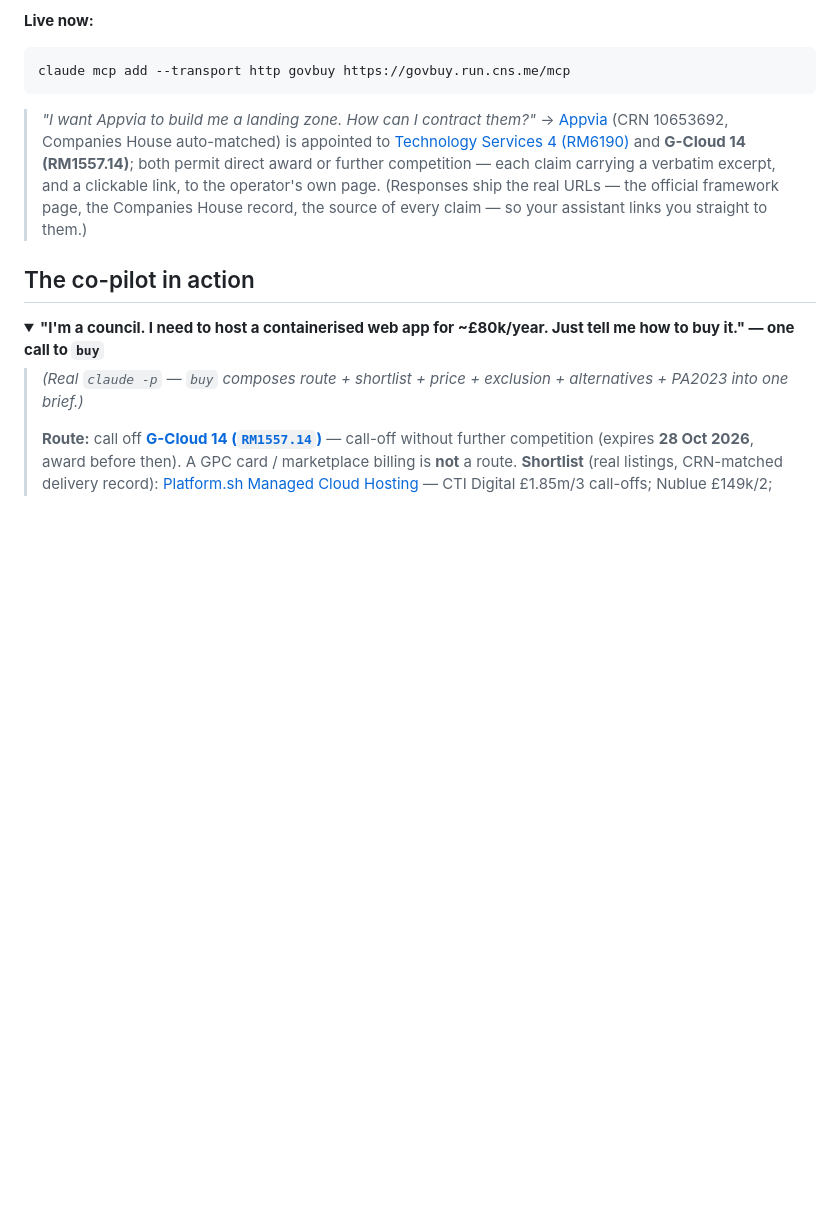
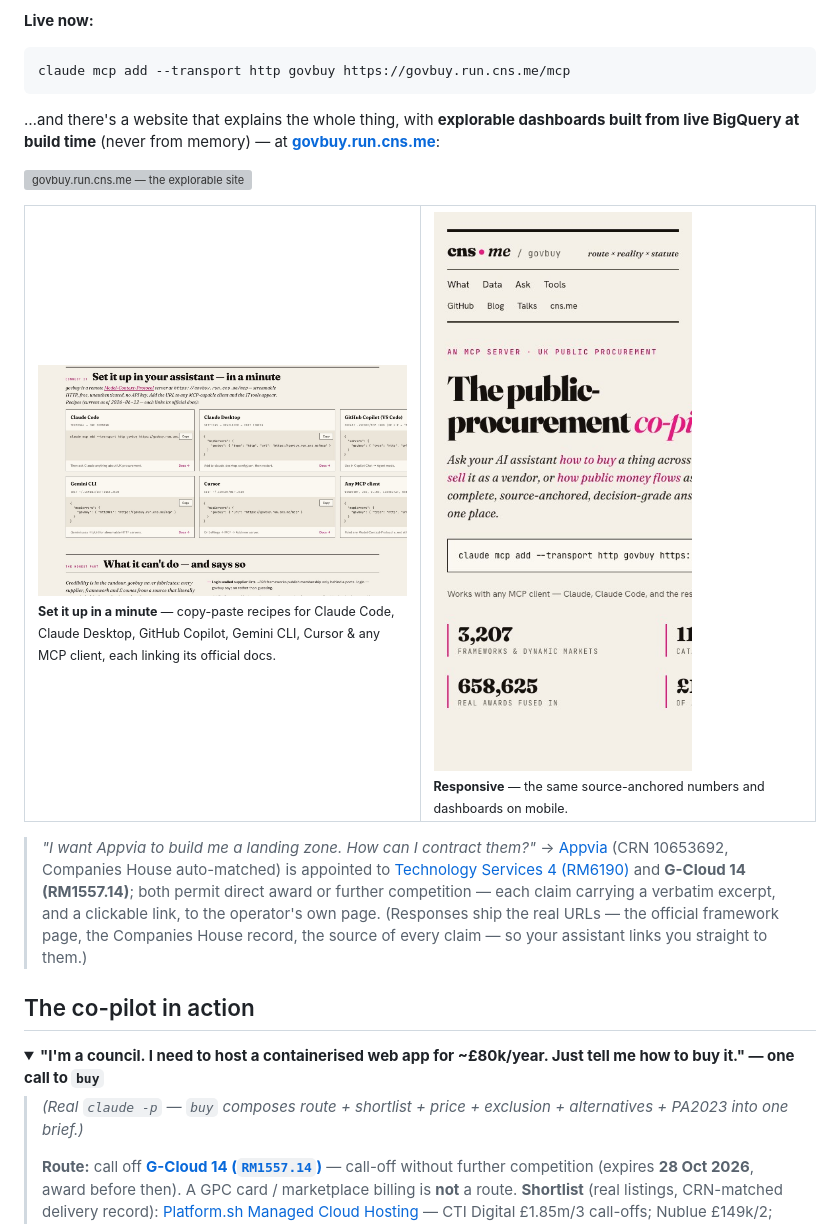
Before and after one commit to chrisns/govbuy, a Markdown page: README.md, the part around the change. Rendered like a GitHub page; folded sections open; blank space fills up the shorter version; grey boxes are pictures that could not be loaded.

Commit message:
README: showcase the live site with screenshots (hero + connect + mobile)

````diff
--- a/README.md
+++ b/README.md
@@ -19,6 +19,18 @@ source URL. Route × reality × statute, for buyers, suppliers and researchers a
 ```bash
 claude mcp add --transport http govbuy https://govbuy.run.cns.me/mcp
 ```
+
+…and there's a website that explains the whole thing, with **explorable dashboards built from live
+BigQuery at build time** (never from memory) — at **[govbuy.run.cns.me](https://govbuy.run.cns.me/)**:
+
+[![govbuy.run.cns.me — the explorable site](govbuy-full.jpeg)](https://govbuy.run.cns.me/)
+
+<table>
+<tr>
+<td width="50%"><a href="https://govbuy.run.cns.me/"><img src="govbuy-connect.jpeg" alt="Set it up in your assistant — Claude Code, Claude Desktop, Copilot, Gemini, Cursor recipes"></a><br><sub><b>Set it up in a minute</b> — copy-paste recipes for Claude Code, Claude Desktop, GitHub Copilot, Gemini CLI, Cursor & any MCP client, each linking its official docs.</sub></td>
+<td width="50%"><a href="https://govbuy.run.cns.me/"><img src="govbuy-mobile.jpeg" alt="govbuy site on mobile"></a><br><sub><b>Responsive</b> — the same source-anchored numbers and dashboards on mobile.</sub></td>
+</tr>
+</table>
 
 > *"I want Appvia to build me a landing zone. How can I contract them?"* →
 > [Appvia](https://find-and-update.company-information.service.gov.uk/company/10653692) (CRN 10653692,
````
